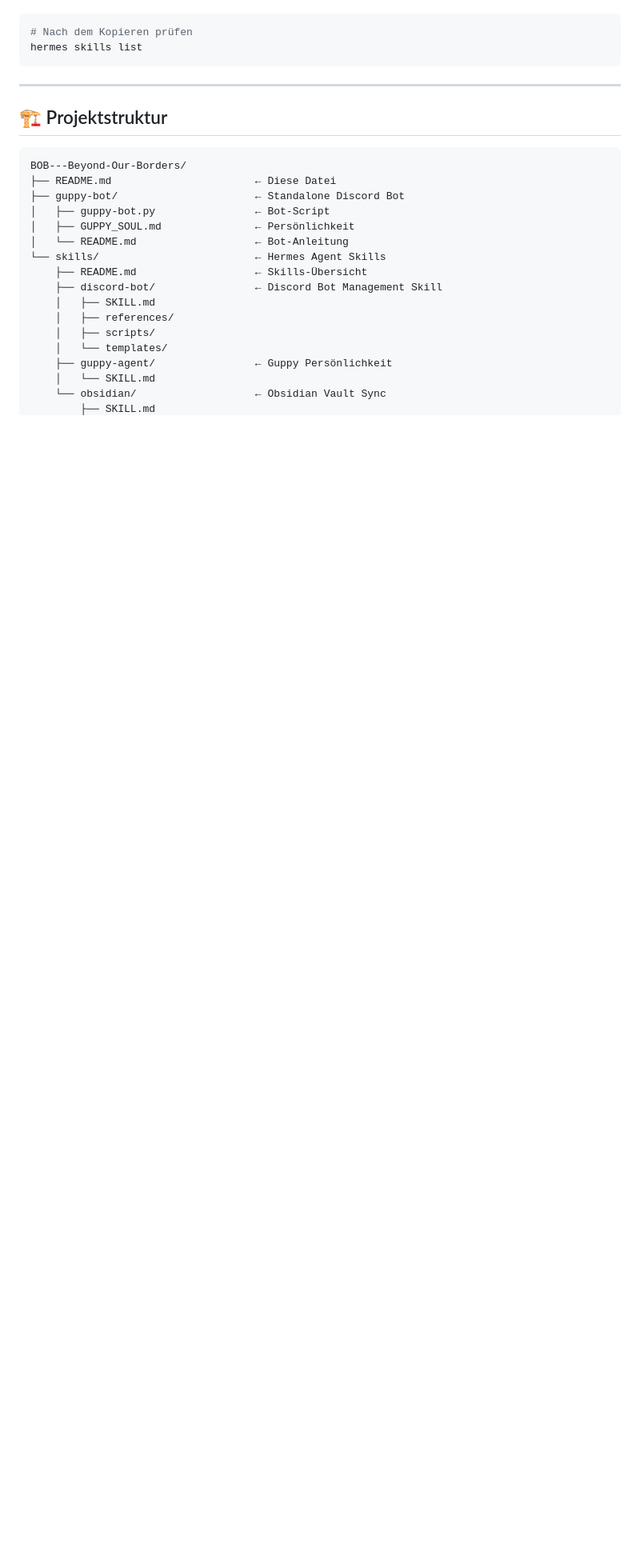
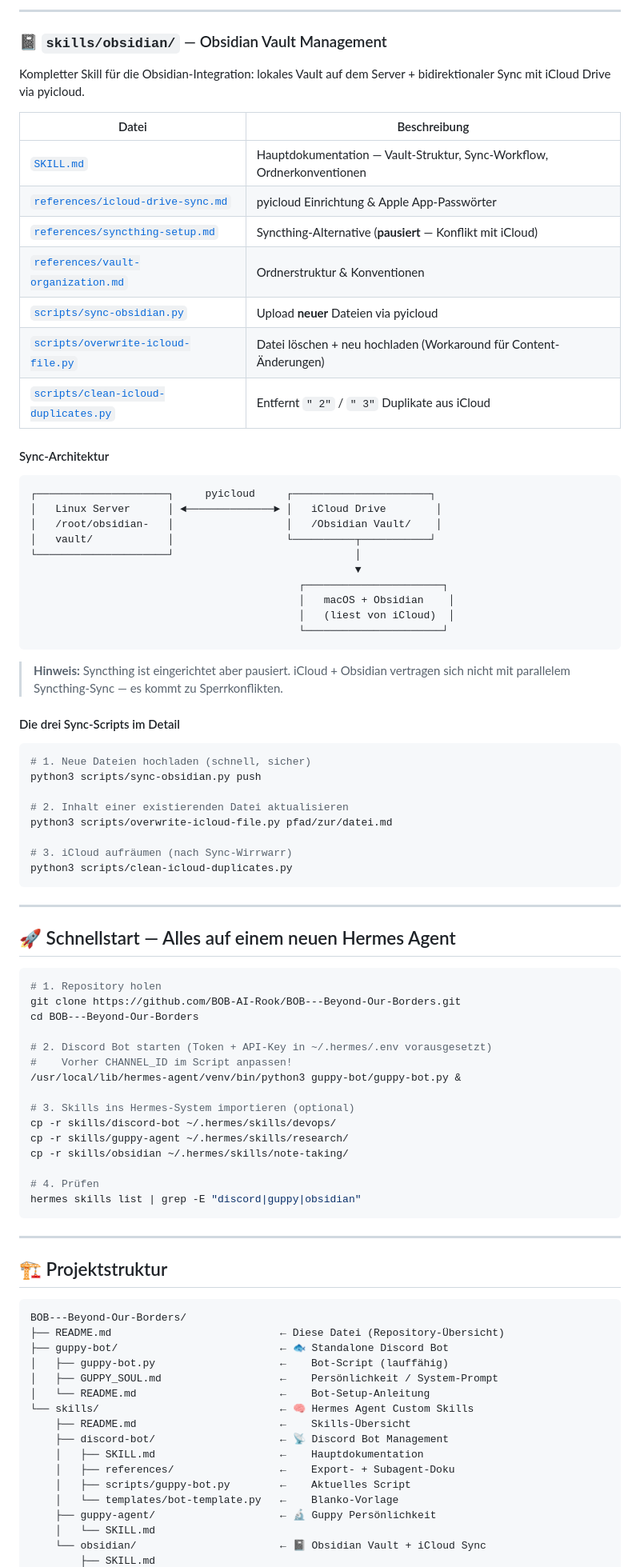
Before and after one commit to BOB-AI-Rook/BOB---Beyond-Our-Borders, a Markdown page: README.md, the part around one of its changes. Shown at 80% size. Drawn GitHub-style; blank space fills up the shorter version.

Commit message:
📝 README überarbeitet: bessere Struktur, Pitfall-Tabelle, Architektur-Diagramm, klare Sektionen

````diff
--- a/README.md
+++ b/README.md
@@ -119,28 +102,90 @@ Skills werden nach `~/.hermes/skills/<kategorie>/<skill-name>/SKILL.md` kopiert.
+---
+
+### 📓 `skills/obsidian/` — Obsidian Vault Management
+
+Kompletter Skill für die Obsidian-Integration: lokales Vault auf dem Server + bidirektionaler Sync mit iCloud Drive via pyicloud.
+
+| Datei | Beschreibung |
+|-------|-------------|
+| [`SKILL.md`](./skills/obsidian/SKILL.md) | Hauptdokumentation — Vault-Struktur, Sync-Workflow, Ordnerkonventionen |
+| [`references/icloud-drive-sync.md`](./skills/obsidian/references/icloud-drive-sync.md) | pyicloud Einrichtung & Apple App-Passwörter |
+| [`references/syncthing-setup.md`](./skills/obsidian/references/syncthing-setup.md) | Syncthing-Alternative (**pausiert** — Konflikt mit iCloud) |
+| [`references/vault-organization.md`](./skills/obsidian/references/vault-organization.md) | Ordnerstruktur & Konventionen |
+| [`scripts/sync-obsidian.py`](./skills/obsidian/scripts/sync-obsidian.py) | Upload **neuer** Dateien via pyicloud |
+| [`scripts/overwrite-icloud-file.py`](./skills/obsidian/scripts/overwrite-icloud-file.py) | Datei löschen + neu hochladen (Workaround für Content-Änderungen) |
+| [`scripts/clean-icloud-duplicates.py`](./skills/obsidian/scripts/clean-icloud-duplicates.py) | Entfernt `" 2"` / `" 3"` Duplikate aus iCloud |
+
+#### Sync-Architektur
+
+```text
+┌─────────────────────┐     pyicloud     ┌──────────────────────┐
+│   Linux Server      │ ◄──────────────► │   iCloud Drive        │
+│   /root/obsidian-   │                  │   /Obsidian Vault/    │
+│   vault/            │                  └──────────┬───────────┘
+└─────────────────────┘                             │
+                                                    ▼
+                                           ┌──────────────────────┐
+                                           │   macOS + Obsidian    │
+                                           │   (liest von iCloud)  │
+                                           └──────────────────────┘
+```
+
+> **Hinweis:** Syncthing ist eingerichtet aber pausiert. iCloud + Obsidian vertragen sich nicht mit parallelem Syncthing-Sync — es kommt zu Sperrkonflikten.
+
+#### Die drei Sync-Scripts im Detail
 
 ```bash
-# Nach dem Kopieren prüfen
-hermes skills list
+# 1. Neue Dateien hochladen (schnell, sicher)
+python3 scripts/sync-obsidian.py push
+
+# 2. Inhalt einer existierenden Datei aktualisieren
+python3 scripts/overwrite-icloud-file.py pfad/zur/datei.md
+
+# 3. iCloud aufräumen (nach Sync-Wirrwarr)
+python3 scripts/clean-icloud-duplicates.py
+```
+
+---
+
+## 🚀 Schnellstart — Alles auf einem neuen Hermes Agent
+
+```bash
+# 1. Repository holen
+git clone https://github.com/BOB-AI-Rook/BOB---Beyond-Our-Borders.git
+cd BOB---Beyond-Our-Borders
+
+# 2. Discord Bot starten (Token + API-Key in ~/.hermes/.env vorausgesetzt)
+#    Vorher CHANNEL_ID im Script anpassen!
+/usr/local/lib/hermes-agent/venv/bin/python3 guppy-bot/guppy-bot.py &
+
+# 3. Skills ins Hermes-System importieren (optional)
+cp -r skills/discord-bot ~/.hermes/skills/devops/
+cp -r skills/guppy-agent ~/.hermes/skills/research/
+cp -r skills/obsidian ~/.hermes/skills/note-taking/
+
+# 4. Prüfen
+hermes skills list | grep -E "discord|guppy|obsidian"
 ```
 
 ---
 
 ## 🏗️ Projektstruktur
 
-```
+```text
 BOB---Beyond-Our-Borders/
-├── README.md                       ← Diese Datei
-├── guppy-bot/                      ← Standalone Discord Bot
-│   ├── guppy-bot.py                ← Bot-Script
-│   ├── GUPPY_SOUL.md               ← Persönlichkeit
-│   └── README.md                   ← Bot-Anleitung
-└── skills/                         ← Hermes Agent Skills
-    ├── README.md                   ← Skills-Übersicht
-    ├── discord-bot/                ← Discord Bot Management Skill
-    │   ├── SKILL.md
-    │   ├── references/
-    │   ├── scripts/
-    │   └── templates/
-    ├── guppy-agent/                ← Guppy Persönlichkeit
+├── README.md                           ← Diese Datei (Repository-Übersicht)
+├── guppy-bot/                          ← 🐟 Standalone Discord Bot
+│   ├── guppy-bot.py                    ←    Bot-Script (lauffähig)
+│   ├── GUPPY_SOUL.md                   ←    Persönlichkeit / System-Prompt
+│   └── README.md                       ←    Bot-Setup-Anleitung
+└── skills/                             ← 🧠 Hermes Agent Custom Skills
+    ├── README.md                       ←    Skills-Übersicht
+    ├── discord-bot/                    ← 📡 Discord Bot Management
+    │   ├── SKILL.md                    ←    Hauptdokumentation
+    │   ├── references/                 ←    Export- + Subagent-Doku
+    │   ├── scripts/guppy-bot.py        ←    Aktuelles Script
+    │   └── templates/bot-template.py   ←    Blanko-Vorlage
+    ├── guppy-agent/                    ← 🔬 Guppy Persönlichkeit
     │   └── SKILL.md
-    └── obsidian/                   ← Obsidian Vault Sync
+    └── obsidian/                       ← 📓 Obsidian Vault + iCloud Sync
         ├── SKILL.md
````
Also changed, not shown: other parts of README.md (+87 -100 lines).
